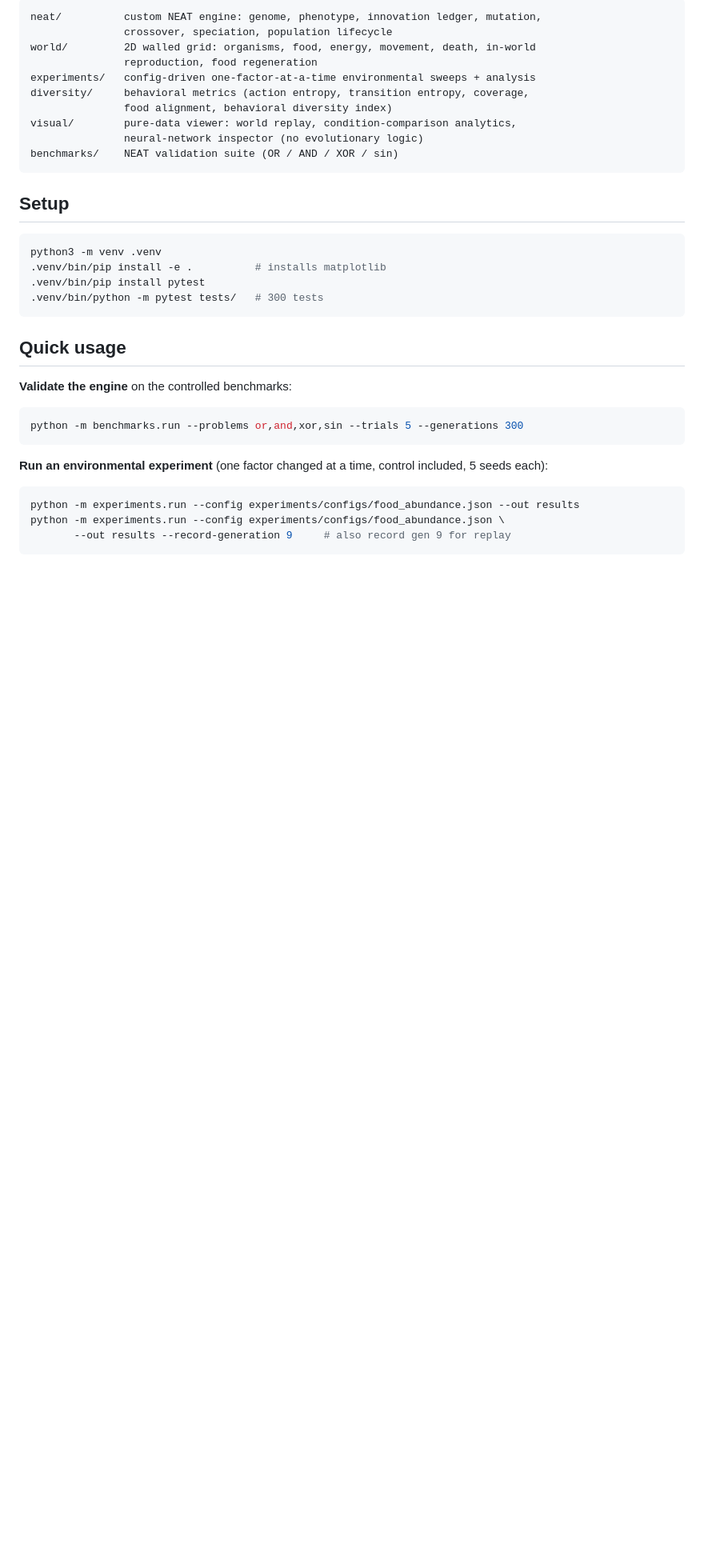
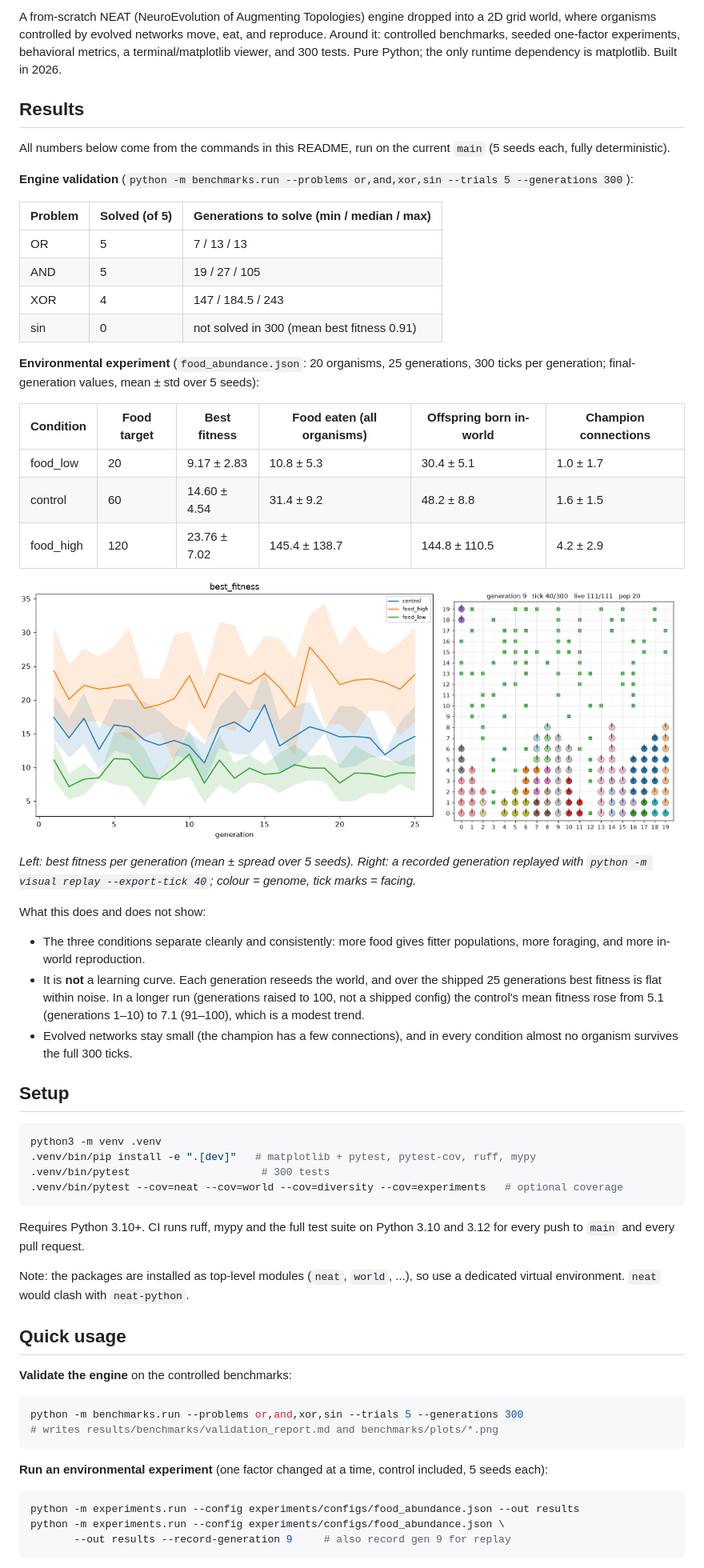
Before and after one commit to sonawaneutkarsh/Clage, a Markdown page: README.md, the part around the change printed below. Shown: that part at 80% size. Rendered like a GitHub page; pictures changed too: docs/img/best-fitness-food-abundance.png (added), docs/img/replay-food-high-gen9.png (added); blank space fills up the shorter version.

Commit message:
docs: add results, replay frame and CI badge to README

````diff
--- a/README.md
+++ b/README.md
@@ -4,25 +4,67 @@ A from-scratch NEAT engine dropped into a 2D world where tiny organisms learn to
 
-```
-neat/          custom NEAT engine: genome, phenotype, innovation ledger, mutation,
-               crossover, speciation, population lifecycle
-world/         2D walled grid: organisms, food, energy, movement, death, in-world
-               reproduction, food regeneration
-experiments/   config-driven one-factor-at-a-time environmental sweeps + analysis
-diversity/     behavioral metrics (action entropy, transition entropy, coverage,
-               food alignment, behavioral diversity index)
-visual/        pure-data viewer: world replay, condition-comparison analytics,
-               neural-network inspector (no evolutionary logic)
-benchmarks/    NEAT validation suite (OR / AND / XOR / sin)
-```
+A from-scratch NEAT (NeuroEvolution of Augmenting Topologies) engine dropped into a
+2D grid world, where organisms controlled by evolved networks move, eat, and
+reproduce. Around it: controlled benchmarks, seeded one-factor experiments,
+behavioral metrics, a terminal/matplotlib viewer, and 300 tests. Pure Python;
+the only runtime dependency is matplotlib. Built in 2026.
+
+## Results
+
+All numbers below come from the commands in this README, run on the current
+`main` (5 seeds each, fully deterministic).
+
+**Engine validation** (`python -m benchmarks.run --problems or,and,xor,sin --trials 5 --generations 300`):
+
+| Problem | Solved (of 5) | Generations to solve (min / median / max) |
+|---|---|---|
+| OR  | 5 | 7 / 13 / 13 |
+| AND | 5 | 19 / 27 / 105 |
+| XOR | 4 | 147 / 184.5 / 243 |
+| sin | 0 | not solved in 300 (mean best fitness 0.91) |
+
+**Environmental experiment** (`food_abundance.json`: 20 organisms, 25 generations,
+300 ticks per generation; final-generation values, mean ± std over 5 seeds):
+
+| Condition | Food target | Best fitness | Food eaten (all organisms) | Offspring born in-world | Champion connections |
+|---|---|---|---|---|---|
+| food_low  | 20  | 9.17 ± 2.83  | 10.8 ± 5.3   | 30.4 ± 5.1    | 1.0 ± 1.7 |
+| control   | 60  | 14.60 ± 4.54 | 31.4 ± 9.2   | 48.2 ± 8.8    | 1.6 ± 1.5 |
+| food_high | 120 | 23.76 ± 7.02 | 145.4 ± 138.7 | 144.8 ± 110.5 | 4.2 ± 2.9 |
+
+<p>
+  <img src="docs/img/best-fitness-food-abundance.png" width="520" alt="Best fitness per generation for food_low, control and food_high (mean and spread over 5 seeds)">
+  <img src="docs/img/replay-food-high-gen9.png" width="300" alt="Replay of generation 9, food_high, tick 40: organisms (circles, coloured by genome) and food (green squares)">
+</p>
+
+*Left: best fitness per generation (mean ± spread over 5 seeds). Right: a recorded
+generation replayed with `python -m visual replay --export-tick 40`; colour = genome,
+tick marks = facing.*
+
+What this does and does not show:
+
+- The three conditions separate cleanly and consistently: more food gives fitter
+  populations, more foraging, and more in-world reproduction.
+- It is **not** a learning curve. Each generation reseeds the world, and over the
+  shipped 25 generations best fitness is flat within noise. In a longer run
+  (generations raised to 100, not a shipped config) the control's mean fitness rose
+  from 5.1 (generations 1–10) to 7.1 (91–100), which is a modest trend.
+- Evolved networks stay small (the champion has a few connections), and in every condition
+  almost no organism survives the full 300 ticks.
 
 ## Setup
 
 ```bash
 python3 -m venv .venv
-.venv/bin/pip install -e .          # installs matplotlib
-.venv/bin/pip install pytest
-.venv/bin/python -m pytest tests/   # 300 tests
+.venv/bin/pip install -e ".[dev]"   # matplotlib + pytest, pytest-cov, ruff, mypy
+.venv/bin/pytest                     # 300 tests
+.venv/bin/pytest --cov=neat --cov=world --cov=diversity --cov=experiments   # optional coverage
 ```
+
+Requires Python 3.10+. CI runs ruff, mypy and the full test suite on Python 3.10 and
+3.12 for every push to `main` and every pull request.
+
+Note: the packages are installed as top-level modules (`neat`, `world`, ...), so use
+a dedicated virtual environment. `neat` would clash with `neat-python`.
 
 ## Quick usage
 
@@ -30,6 +72,7 @@ python3 -m venv .venv
 
 ```bash
 python -m benchmarks.run --problems or,and,xor,sin --trials 5 --generations 300
+# writes results/benchmarks/validation_report.md and benchmarks/plots/*.png
 ```
 
 **Run an environmental experiment** (one factor changed at a time, control
````
Also changed, not shown: other parts of README.md (+21 -4 lines), 1 other file.
